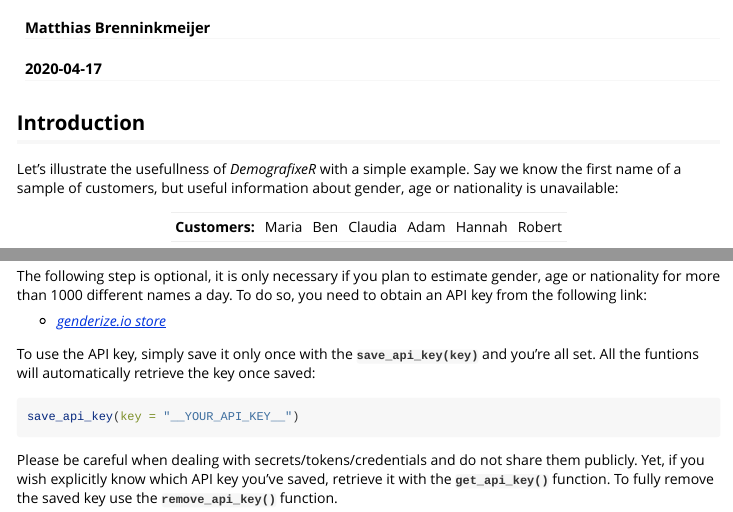
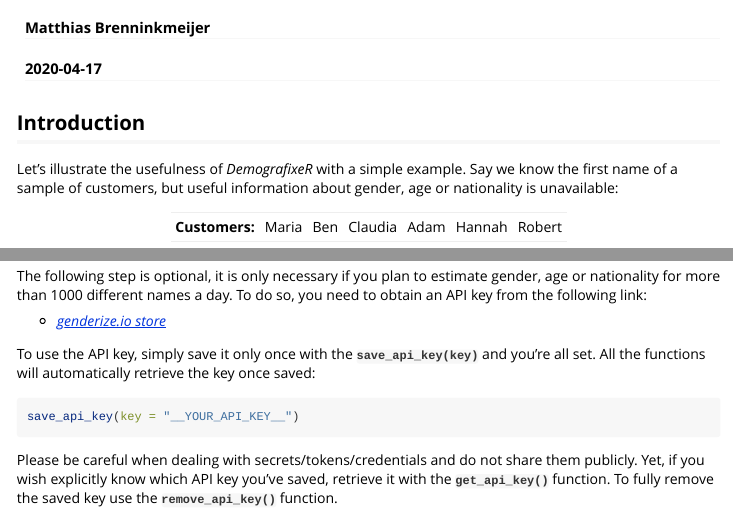
Before and after one commit to matbmeijer/DemografixeR, an R Markdown document (vignettes/Introduction_DemographixeR.Rmd): the page in a window 1100 px wide, from 60 px down, and a second part further down, joined at a grey line. Rendered offline with R 4.5, knitr and Pandoc, with nearby package versions; some code elsewhere in the file could not run offline; common packages that the code uses without loading them are loaded.

Commit message:
Spell checked

````diff
--- a/vignettes/Introduction_DemographixeR.Rmd
+++ b/vignettes/Introduction_DemographixeR.Rmd
@@ -18,7 +18,7 @@ knitr::opts_chunk$set(
 
 ## Introduction
 
-Let's illustrate the usefullness of _DemografixeR_ with a simple example. Say we know the first name of a sample of customers, but useful information about gender, age or nationality is unavailable:
+Let's illustrate the usefulness of _DemografixeR_ with a simple example. Say we know the first name of a sample of customers, but useful information about gender, age or nationality is unavailable:
 
 ```{r plot_names, echo=FALSE, cache=FALSE}
 cust_names <- c("Maria", "Ben", "Claudia", "Adam", "Hannah", "Robert")
@@ -94,7 +94,7 @@ The following step is optional, it is only necessary if you plan to estimate gen
 
 * [_genderize.io store_](https://store.genderize.io)
 
-To use the API key, simply save it only once with the **`save_api_key(key)`** and you're all set. All the funtions will automatically retrieve the key once saved:
+To use the API key, simply save it only once with the **`save_api_key(key)`** and you're all set. All the functions will automatically retrieve the key once saved:
 
 ```{r save API function, eval=FALSE}
 save_api_key(key = "__YOUR_API_KEY__")
````
Also changed, not shown: NEWS.md (+1 -1 lines), R/api_structure.R (+5 -5 lines), docs/pkgdown.yml, vignettes/Introduction_DemographixeR.Rmd (2 more changed lines), 11 other files.
